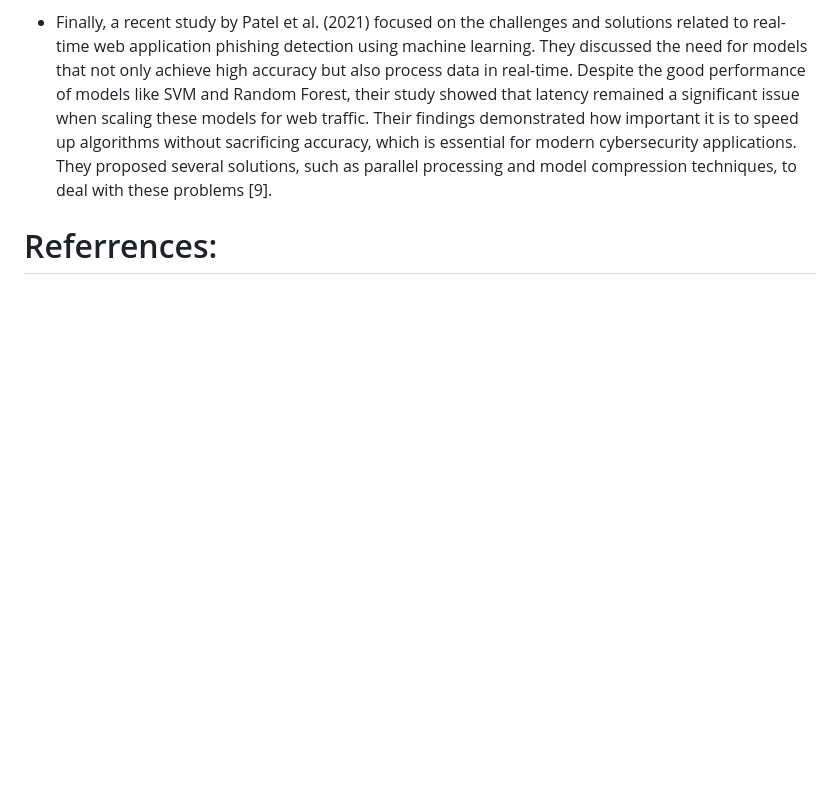
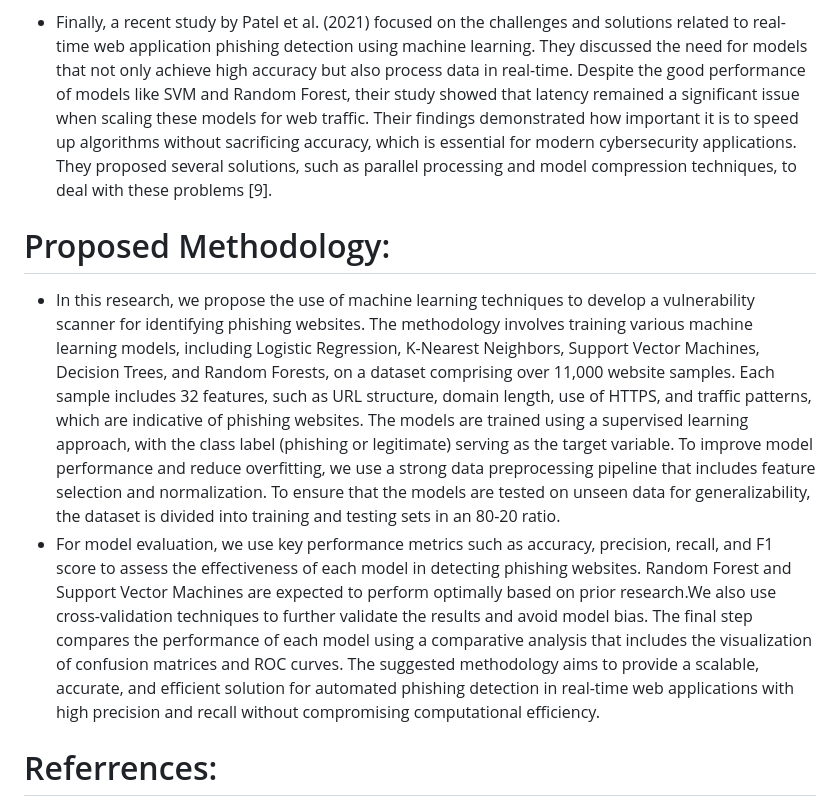
Before and after one commit to Ravinayak07/Mission-Capstone, a Markdown page: Vul_research_paper.md, the part around the change. GitHub-like rendering; blank space fills up the shorter version.

```diff
--- a/Vul_research_paper.md
+++ b/Vul_research_paper.md
@@ -26,6 +26,10 @@
 
 - Finally, a recent study by Patel et al. (2021) focused on the challenges and solutions related to real-time web application phishing detection using machine learning. They discussed the need for models that not only achieve high accuracy but also process data in real-time. Despite the good performance of models like SVM and Random Forest, their study showed that latency remained a significant issue when scaling these models for web traffic. Their findings demonstrated how important it is to speed up algorithms without sacrificing accuracy, which is essential for modern cybersecurity applications. They proposed several solutions, such as parallel processing and model compression techniques, to deal with these problems [9].
 
+# Proposed Methodology:
+- In this research, we propose the use of machine learning techniques to develop a vulnerability scanner for identifying phishing websites. The methodology involves training various machine learning models, including Logistic Regression, K-Nearest Neighbors, Support Vector Machines, Decision Trees, and Random Forests, on a dataset comprising over 11,000 website samples. Each sample includes 32 features, such as URL structure, domain length, use of HTTPS, and traffic patterns, which are indicative of phishing websites. The models are trained using a supervised learning approach, with the class label (phishing or legitimate) serving as the target variable. To improve model performance and reduce overfitting, we use a strong data preprocessing pipeline that includes feature selection and normalization. To ensure that the models are tested on unseen data for generalizability, the dataset is divided into training and testing sets in an 80-20 ratio.
+- For model evaluation, we use key performance metrics such as accuracy, precision, recall, and F1 score to assess the effectiveness of each model in detecting phishing websites. Random Forest and Support Vector Machines are expected to perform optimally based on prior research.We also use cross-validation techniques to further validate the results and avoid model bias. The final step compares the performance of each model using a comparative analysis that includes the visualization of confusion matrices and ROC curves. The suggested methodology aims to provide a scalable, accurate, and efficient solution for automated phishing detection in real-time web applications with high precision and recall without compromising computational efficiency.
+
 # Referrences:
 - [1] Alazab, M., & Islam, R. (2017). "Phishing Detection: A Literature Survey and New Approaches." IEEE Access, 5, 6017–6030. https://doi.org/10.1109/ACCESS.2017.2711314
 - [2] Chawla, S., & Kumar, M. (2019). "Phishing Attack Detection Using Machine Learning: A Survey." Journal of Computer Science and Technology, 34(4), 693–715. https://doi.org/10.1007/s11390-019-1949-2
```
